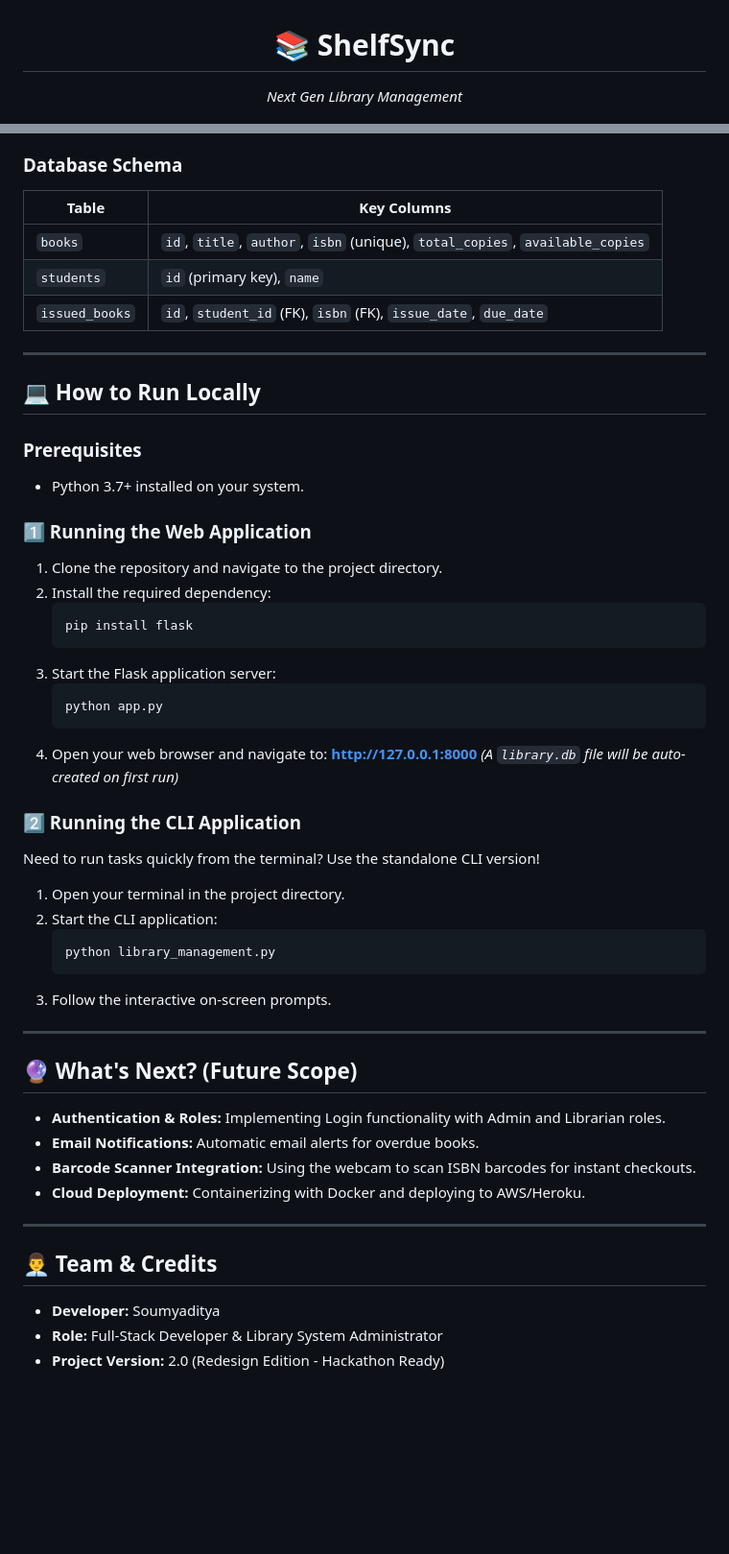
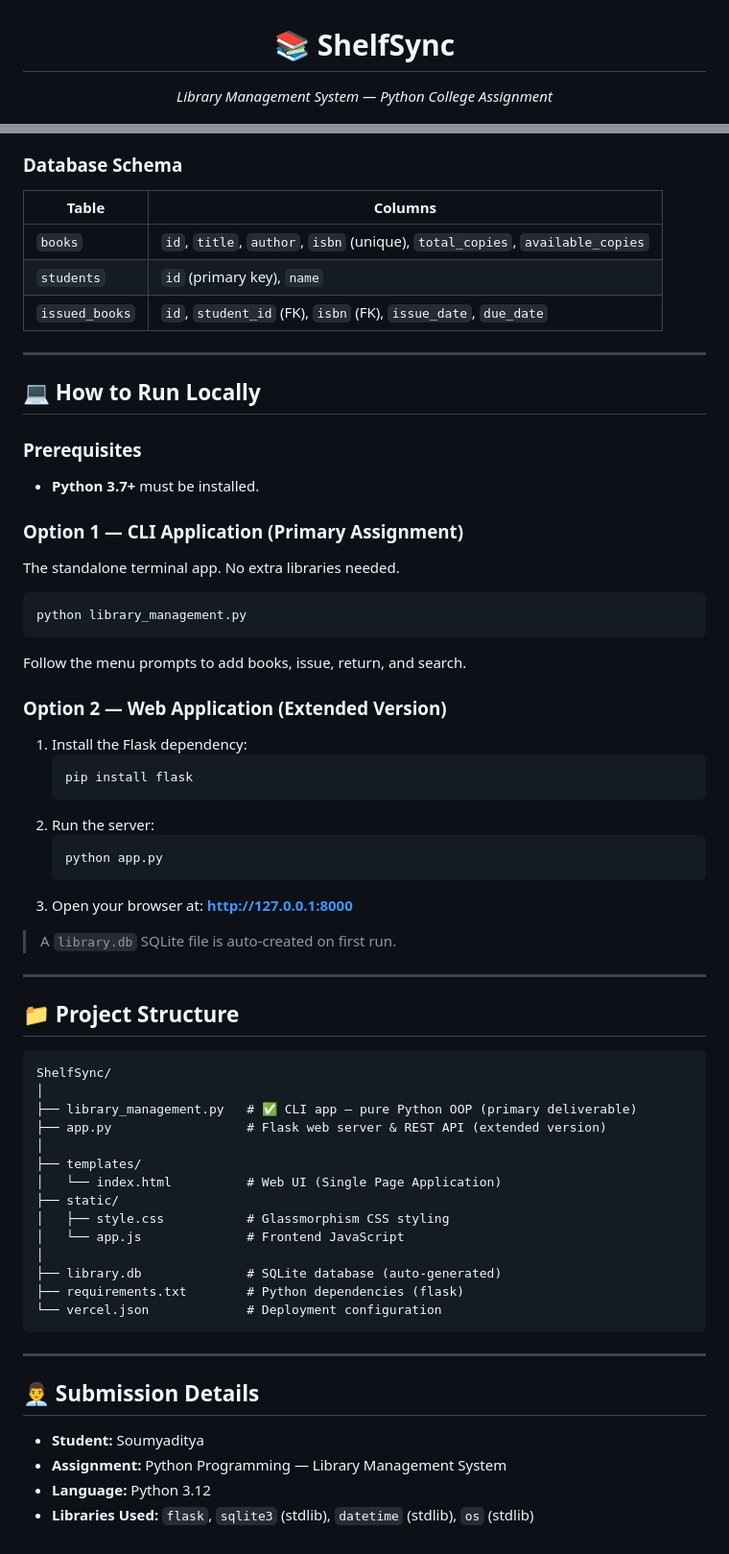
Before and after one commit to soumyaditya-7/ShelfSync, a Markdown page: README.md, 2 parts joined by grey strips. Shown at 96% size. GitHub-like rendering; blank space fills up the shorter version.

Commit message:
Reframe README as college Python assignment

````diff
--- a/README.md
+++ b/README.md
@@ -1,4 +1,4 @@
 <div align="center">
   <h1>📚 ShelfSync</h1>
-  <p><em>Next Gen Library Management</em></p>
+  <p><em>Library Management System — Python College Assignment</em></p>
 
@@ -73,7 +74,7 @@ graph TD
 
 ### Database Schema
 
-| Table | Key Columns |
+| Table | Columns |
 |---|---|
 | `books` | `id`, `title`, `author`, `isbn` (unique), `total_copies`, `available_copies` |
 | `students` | `id` (primary key), `name` |
@@ -84,41 +85,53 @@ graph TD
 ## 💻 How to Run Locally
 
 ### Prerequisites
-- Python 3.7+ installed on your system.
+- **Python 3.7+** must be installed.
 
-### 1️⃣ Running the Web Application
-1. Clone the repository and navigate to the project directory.
-2. Install the required dependency:
+### Option 1 — CLI Application (Primary Assignment)
+The standalone terminal app. No extra libraries needed.
+```bash
+python library_management.py
+```
+Follow the menu prompts to add books, issue, return, and search.
+
+### Option 2 — Web Application (Extended Version)
+1. Install the Flask dependency:
    ```bash
    pip install flask
    ```
-3. Start the Flask application server:
+2. Run the server:
    ```bash
    python app.py
    ```
-4. Open your web browser and navigate to: **http://127.0.0.1:8000**
-*(A `library.db` file will be auto-created on first run)*
+3. Open your browser at: **http://127.0.0.1:8000**
 
-### 2️⃣ Running the CLI Application
-Need to run tasks quickly from the terminal? Use the standalone CLI version!
-1. Open your terminal in the project directory.
-2. Start the CLI application:
-   ```bash
-   python library_management.py
-   ```
-3. Follow the interactive on-screen prompts.
+> A `library.db` SQLite file is auto-created on first run.
 
 ---
 
-## 🔮 What's Next? (Future Scope)
-- **Authentication & Roles:** Implementing Login functionality with Admin and Librarian roles.
-- **Email Notifications:** Automatic email alerts for overdue books.
-- **Barcode Scanner Integration:** Using the webcam to scan ISBN barcodes for instant checkouts.
-- **Cloud Deployment:** Containerizing with Docker and deploying to AWS/Heroku.
+## 📁 Project Structure
+
+```
+ShelfSync/
+│
+├── library_management.py   # ✅ CLI app — pure Python OOP (primary deliverable)
+├── app.py                  # Flask web server & REST API (extended version)
+│
+├── templates/
+│   └── index.html          # Web UI (Single Page Application)
+├── static/
+│   ├── style.css           # Glassmorphism CSS styling
+│   └── app.js              # Frontend JavaScript
+│
+├── library.db              # SQLite database (auto-generated)
+├── requirements.txt        # Python dependencies (flask)
+└── vercel.json             # Deployment configuration
+```
 
 ---
 
-## 👨‍💼 Team & Credits
-- **Developer:** Soumyaditya
-- **Role:** Full-Stack Developer & Library System Administrator
-- **Project Version:** 2.0 (Redesign Edition - Hackathon Ready)
+## 👨‍💼 Submission Details
+- **Student:** Soumyaditya
+- **Assignment:** Python Programming — Library Management System
+- **Language:** Python 3.12
+- **Libraries Used:** `flask`, `sqlite3` (stdlib), `datetime` (stdlib), `os` (stdlib)
````
Also changed, not shown: other parts of README.md (+43 -42 lines).
